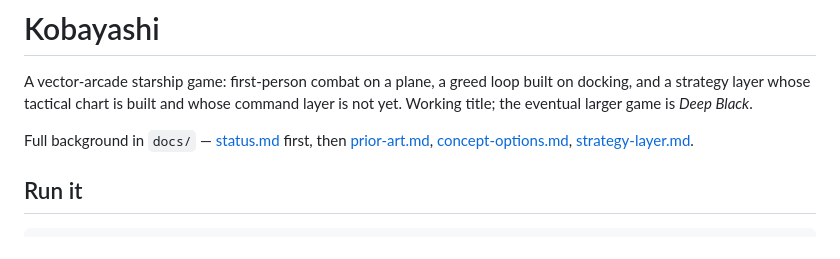
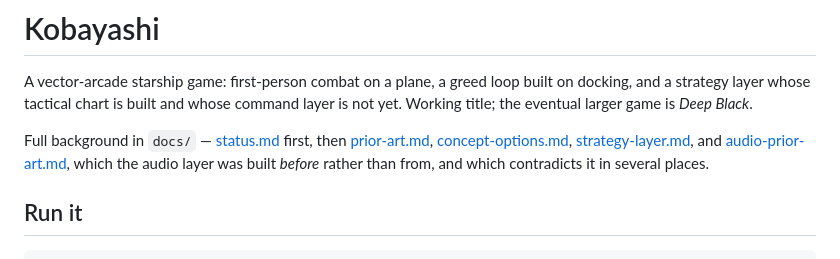
Before and after one commit to pniessen/star-trek, a Markdown page: CLAUDE.md, the part around the change. Rendered like a GitHub page.

Commit message:
List the audio research in the docs index
Recorded with the caveat that it arrived after the audio layer was built
rather than before it, and disagrees with it in several places.

```diff
--- a/CLAUDE.md
+++ b/CLAUDE.md
@@ -7,7 +7,9 @@ whose command layer is not yet. Working title; the eventual larger game is
 
 Full background in `docs/` — [status.md](docs/status.md) first, then
 [prior-art.md](docs/prior-art.md), [concept-options.md](docs/concept-options.md),
-[strategy-layer.md](docs/strategy-layer.md).
+[strategy-layer.md](docs/strategy-layer.md), and
+[audio-prior-art.md](docs/audio-prior-art.md), which the audio layer was built
+*before* rather than from, and which contradicts it in several places.
 
 ## Run it
 
```
